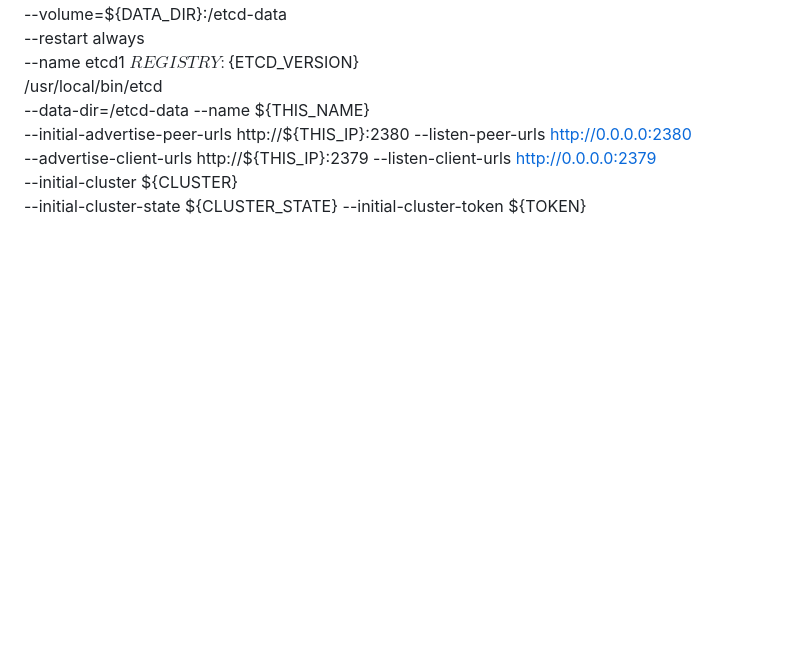
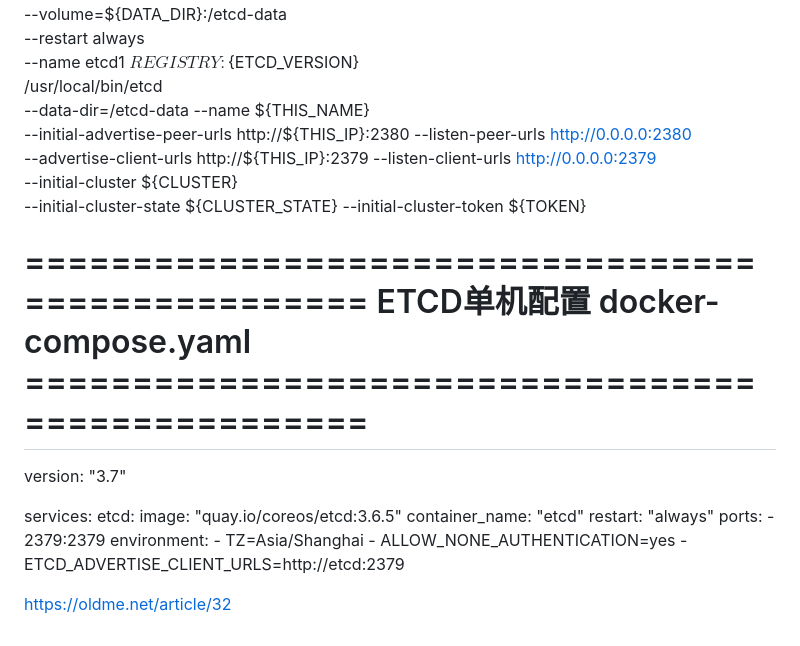
Before and after one commit to dongshan2025/WorkRelated, a Markdown page: Document/etcd.md, the part around the change. Rendered like a GitHub page; blank space fills up the shorter version.

Commit message:
添加Tag

```diff
--- a/Document/etcd.md
+++ b/Document/etcd.md
@@ -196,3 +196,26 @@ docker run \
   --advertise-client-urls http://${THIS_IP}:2379 --listen-client-urls http://0.0.0.0:2379 \
   --initial-cluster ${CLUSTER} \
   --initial-cluster-state ${CLUSTER_STATE} --initial-cluster-token ${TOKEN}
+
+
+# ================================================== ETCD单机配置 docker-compose.yaml ==================================================
+version: "3.7"
+
+services:
+    etcd:
+        image: "quay.io/coreos/etcd:3.6.5"
+        container_name: "etcd"
+        restart: "always"
+        ports:
+            - 2379:2379
+        environment:
+            - TZ=Asia/Shanghai
+            - ALLOW_NONE_AUTHENTICATION=yes
+            - ETCD_ADVERTISE_CLIENT_URLS=http://etcd:2379
+
+
+
+
+
+
+https://oldme.net/article/32
```
Also changed, not shown: Document/git.md (line endings or trailing spaces).
